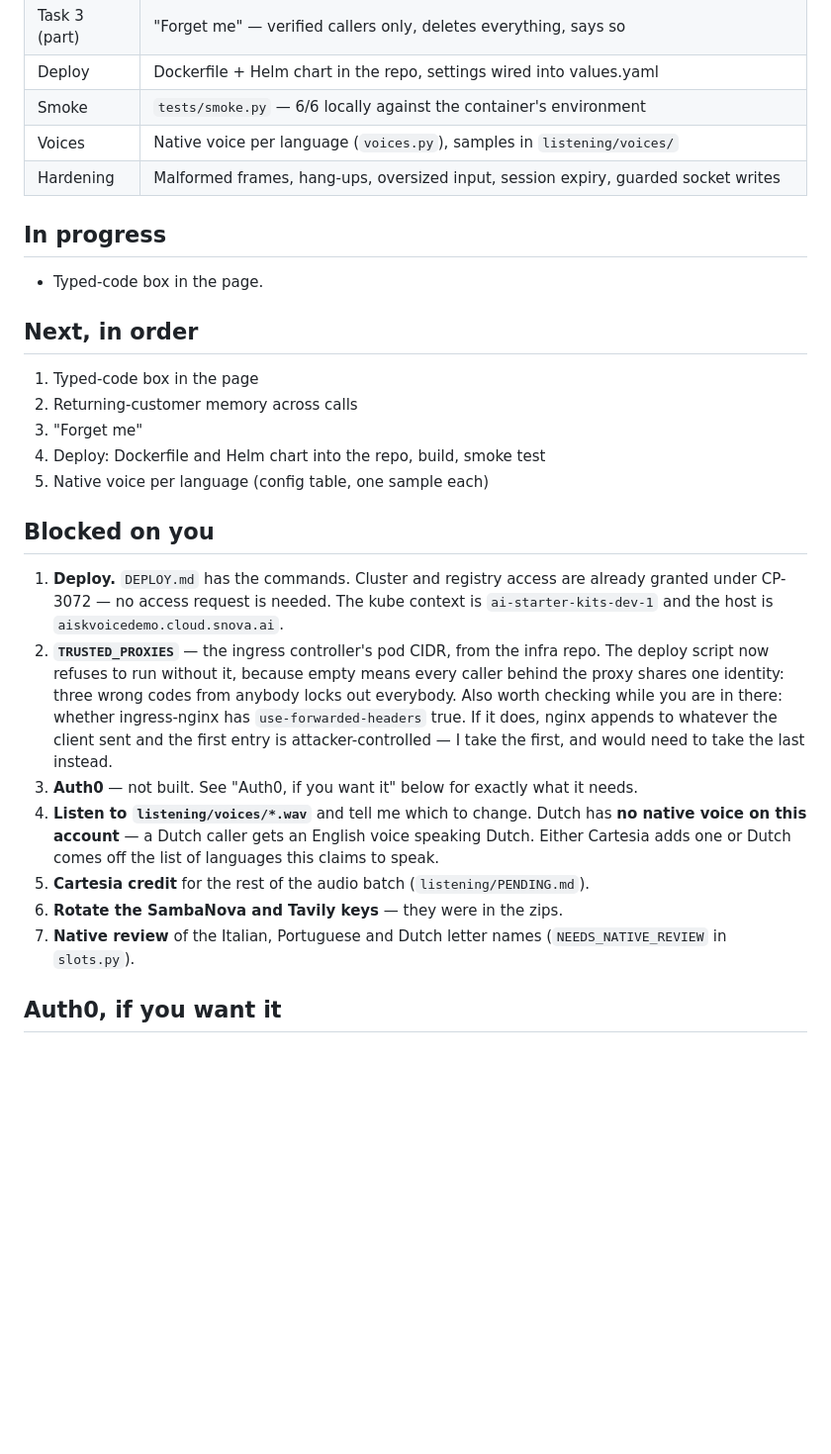
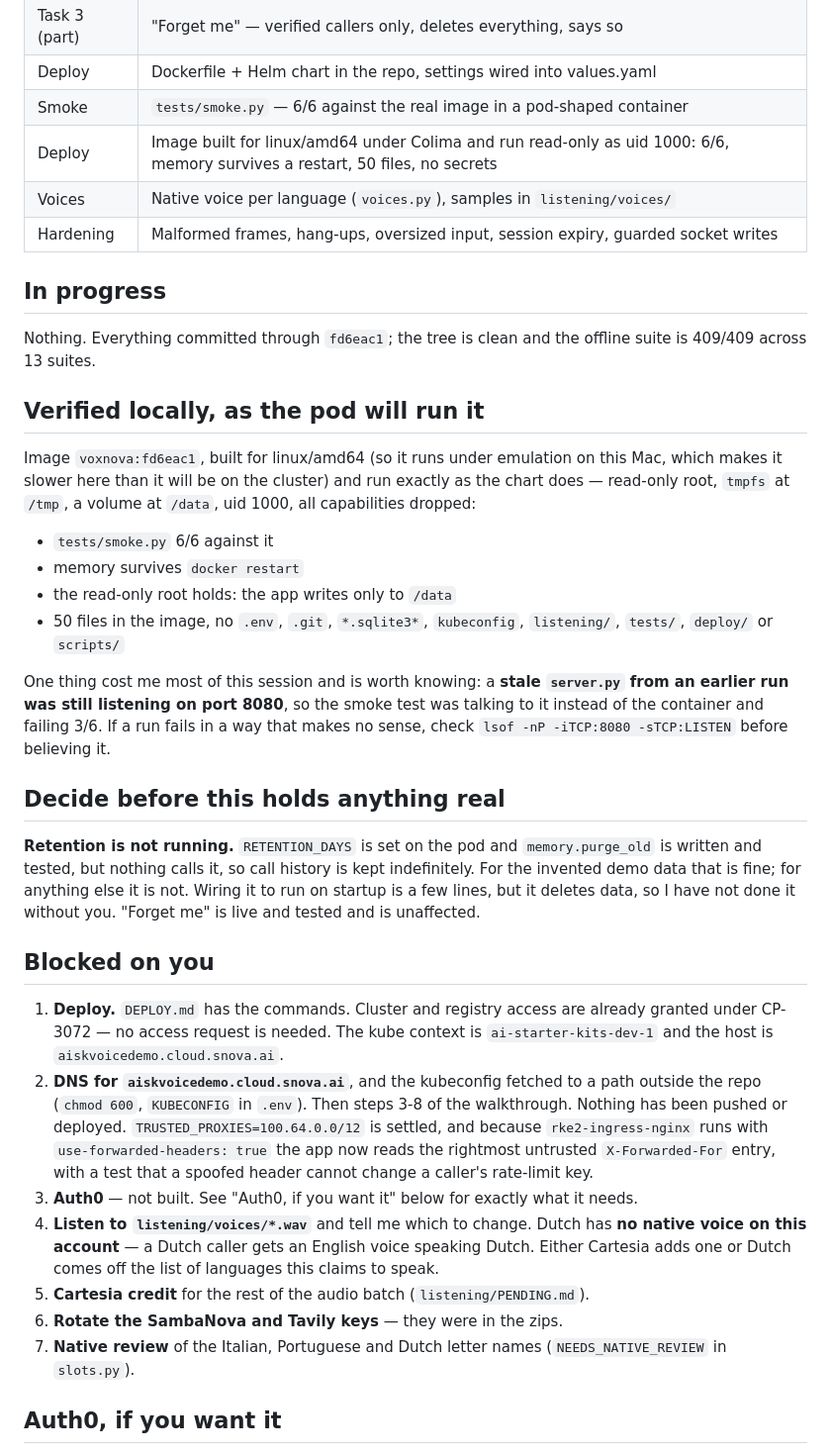
Before and after one commit to Snova-reemaa/sambanova-cartesia-demo, a Markdown page: HANDOFF.md, the part around the change. Shown at 99% size. Drawn GitHub-style; blank space fills up the shorter version.

Commit message:
Record the container run and what is still open
Co-Authored-By: Claude Opus 5 <noreply@anthropic.com>

```diff
--- a/HANDOFF.md
+++ b/HANDOFF.md
@@ -22,21 +22,43 @@ Updated after every committed piece. Offline tests: `venv/bin/python tests/run.p
 | Task 3 (part) | Returning-customer memory: verified callers get their history, nobody else |
 | Task 3 (part) | "Forget me" — verified callers only, deletes everything, says so |
 | Deploy | Dockerfile + Helm chart in the repo, settings wired into values.yaml |
-| Smoke | `tests/smoke.py` — 6/6 locally against the container's environment |
+| Smoke | `tests/smoke.py` — 6/6 against the real image in a pod-shaped container |
+| Deploy | Image built for linux/amd64 under Colima and run read-only as uid 1000: 6/6, memory survives a restart, 50 files, no secrets |
 | Voices | Native voice per language (`voices.py`), samples in `listening/voices/` |
 | Hardening | Malformed frames, hang-ups, oversized input, session expiry, guarded socket writes |
 
 ## In progress
 
-- Typed-code box in the page.
+Nothing. Everything committed through `fd6eac1`; the tree is clean and the
+offline suite is 409/409 across 13 suites.
 
-## Next, in order
+## Verified locally, as the pod will run it
 
-1. Typed-code box in the page
-3. Returning-customer memory across calls
-4. "Forget me"
-5. Deploy: Dockerfile and Helm chart into the repo, build, smoke test
-6. Native voice per language (config table, one sample each)
+Image `voxnova:fd6eac1`, built for linux/amd64 (so it runs under emulation
+on this Mac, which makes it slower here than it will be on the cluster) and
+run exactly as the chart does — read-only root, `tmpfs` at `/tmp`, a volume
+at `/data`, uid 1000, all capabilities dropped:
+
+- `tests/smoke.py` 6/6 against it
+- memory survives `docker restart`
+- the read-only root holds: the app writes only to `/data`
+- 50 files in the image, no `.env`, `.git`, `*.sqlite3*`, `kubeconfig`,
+  `listening/`, `tests/`, `deploy/` or `scripts/`
+
+One thing cost me most of this session and is worth knowing: a **stale
+`server.py` from an earlier run was still listening on port 8080**, so the
+smoke test was talking to it instead of the container and failing 3/6. If a
+run fails in a way that makes no sense, check `lsof -nP -iTCP:8080 -sTCP:LISTEN`
+before believing it.
+
+## Decide before this holds anything real
+
+**Retention is not running.** `RETENTION_DAYS` is set on the pod and
+`memory.purge_old` is written and tested, but nothing calls it, so call
+history is kept indefinitely. For the invented demo data that is fine; for
+anything else it is not. Wiring it to run on startup is a few lines, but it
+deletes data, so I have not done it without you. "Forget me" is live and
+tested and is unaffected.
 
 ## Blocked on you
 
@@ -44,23 +66,22 @@ Updated after every committed piece. Offline tests: `venv/bin/python tests/run.p
    are already granted under CP-3072 — no access request is needed. The
    kube context is `ai-starter-kits-dev-1` and the host is
    `aiskvoicedemo.cloud.snova.ai`.
-2. **`TRUSTED_PROXIES`** — the ingress controller's pod CIDR, from the
-   infra repo. The deploy script now refuses to run without it, because
-   empty means every caller behind the proxy shares one identity: three
-   wrong codes from anybody locks out everybody.
-   Also worth checking while you are in there: whether ingress-nginx has
-   `use-forwarded-headers` true. If it does, nginx appends to whatever the
-   client sent and the first entry is attacker-controlled — I take the
-   first, and would need to take the last instead.
+2. **DNS for `aiskvoicedemo.cloud.snova.ai`**, and the kubeconfig fetched
+   to a path outside the repo (`chmod 600`, `KUBECONFIG` in `.env`). Then
+   steps 3-8 of the walkthrough. Nothing has been pushed or deployed.
+   `TRUSTED_PROXIES=100.64.0.0/12` is settled, and because
+   `rke2-ingress-nginx` runs with `use-forwarded-headers: true` the app now
+   reads the rightmost untrusted `X-Forwarded-For` entry, with a test that a
+   spoofed header cannot change a caller's rate-limit key.
 3. **Auth0** — not built. See "Auth0, if you want it" below for exactly
    what it needs.
-3. **Listen to `listening/voices/*.wav`** and tell me which to change.
+4. **Listen to `listening/voices/*.wav`** and tell me which to change.
    Dutch has **no native voice on this account** — a Dutch caller gets an
    English voice speaking Dutch. Either Cartesia adds one or Dutch comes
    off the list of languages this claims to speak.
-4. **Cartesia credit** for the rest of the audio batch (`listening/PENDING.md`).
-4. **Rotate the SambaNova and Tavily keys** — they were in the zips.
-5. **Native review** of the Italian, Portuguese and Dutch letter names
+5. **Cartesia credit** for the rest of the audio batch (`listening/PENDING.md`).
+6. **Rotate the SambaNova and Tavily keys** — they were in the zips.
+7. **Native review** of the Italian, Portuguese and Dutch letter names
    (`NEEDS_NATIVE_REVIEW` in `slots.py`).
 
 ## Auth0, if you want it
```
